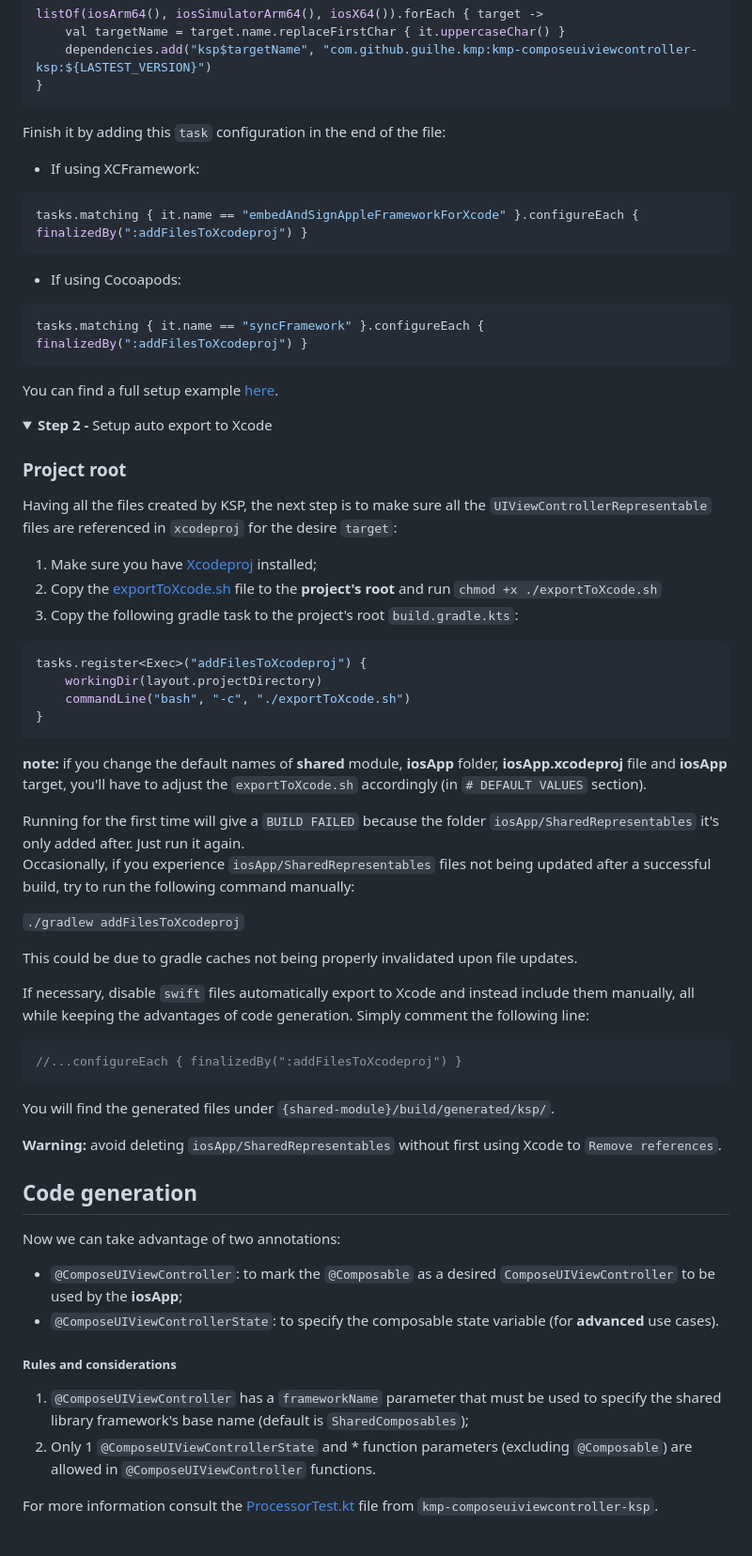
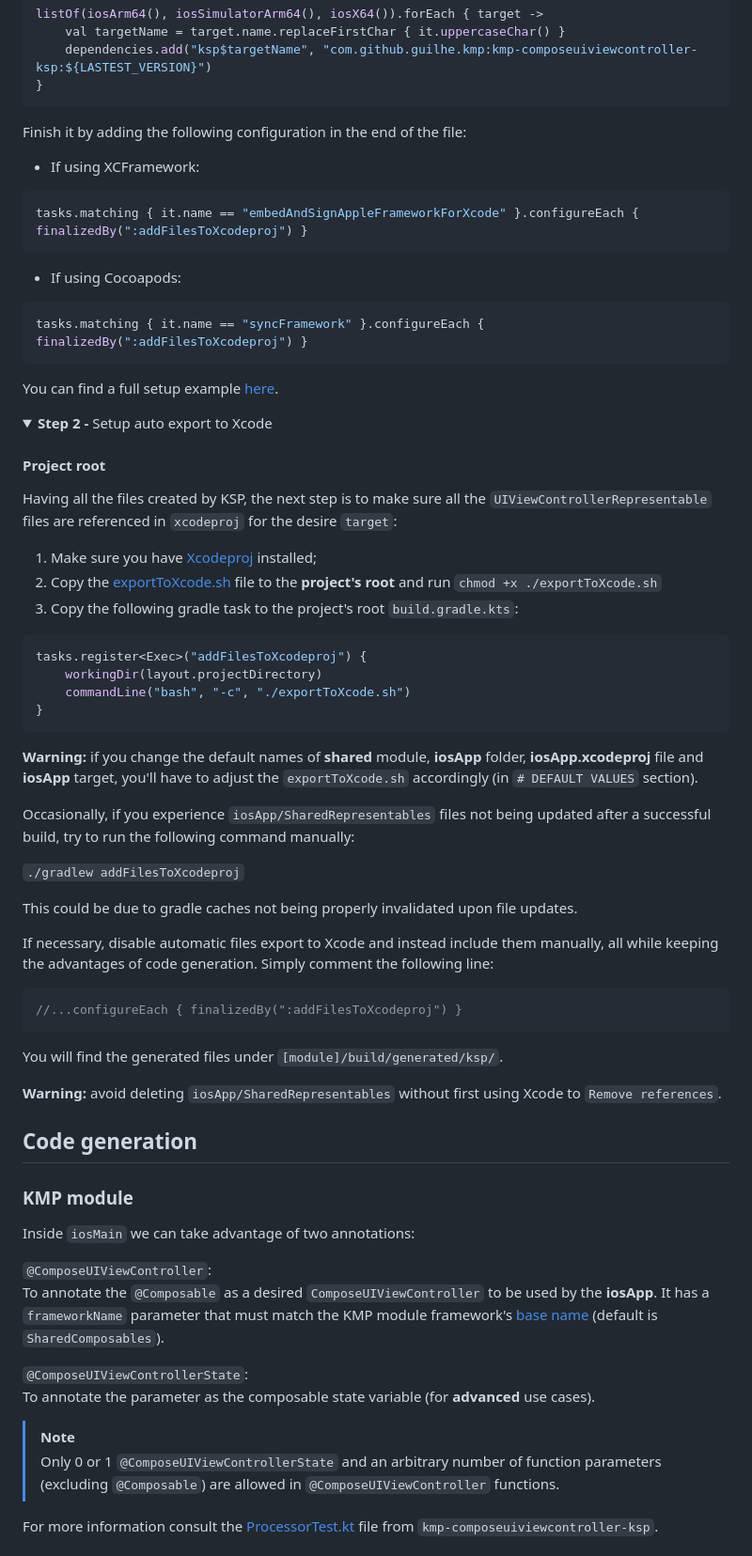
Before and after one commit to GuilhE/KMP-ComposeUIViewController, a Markdown page: README.md, the part around the change printed below. Shown: that part at 94% size. Drawn GitHub-style; folded sections open.

````diff
--- a/README.md
+++ b/README.md
@@ -79,7 +79,7 @@ listOf(iosArm64(), iosSimulatorArm64(), iosX64()).forEach { target ->
     dependencies.add("ksp$targetName", "com.github.guilhe.kmp:kmp-composeuiviewcontroller-ksp:${LASTEST_VERSION}")
 }
 ```
-Finish it by adding this `task` configuration in the end of the file:
+Finish it by adding the following configuration in the end of the file:
 - If using XCFramework:
 ```kotlin
 tasks.matching { it.name == "embedAndSignAppleFrameworkForXcode" }.configureEach { finalizedBy(":addFilesToXcodeproj") }
@@ -95,7 +95,7 @@ You can find a full setup example [here](sample/shared/build.gradle.kts).
 <details>
     <summary><b>Step 2 - </b>Setup auto export to Xcode</summary>
 
-### Project root
+#### Project root
 
 Having all the files created by KSP, the next step is to make sure all the `UIViewControllerRepresentable` files are referenced in `xcodeproj` for the desire `target`:
 
@@ -109,20 +109,19 @@ tasks.register<Exec>("addFilesToXcodeproj") {
 }
 ```
 
-**note:** if you change the default names of **shared** module, **iosApp** folder, **iosApp.xcodeproj** file and **iosApp** target, you'll have to adjust the `exportToXcode.sh` accordingly (in `# DEFAULT VALUES` section).
+**Warning:** if you change the default names of **shared** module, **iosApp** folder, **iosApp.xcodeproj** file and **iosApp** target, you'll have to adjust the `exportToXcode.sh` accordingly (in `# DEFAULT VALUES` section).
 
-Running for the first time will give a `BUILD FAILED` because the folder `iosApp/SharedRepresentables` it's only added after. Just run it again.
 Occasionally, if you experience `iosApp/SharedRepresentables` files not being updated after a successful build, try to run the following command manually:
 
 `./gradlew addFilesToXcodeproj`
 
 This could be due to gradle caches not being properly invalidated upon file updates.
 
-If necessary, disable `swift` files automatically export to Xcode and instead include them manually, all while keeping the advantages of code generation. Simply comment the following line:
+If necessary, disable automatic files export to Xcode and instead include them manually, all while keeping the advantages of code generation. Simply comment the following line:
 ```kotlin
 //...configureEach { finalizedBy(":addFilesToXcodeproj") }
 ```
-You will find the generated files under `{shared-module}/build/generated/ksp/`.
+You will find the generated files under `[module]/build/generated/ksp/`.
 
 **Warning:** avoid deleting `iosApp/SharedRepresentables` without first using Xcode to `Remove references`.
 
@@ -130,14 +129,19 @@ You will find the generated files under `{shared-module}/build/generated/ksp/`.
 
 ## Code generation
 
-Now we can take advantage of two annotations:
-- `@ComposeUIViewController`: to mark the `@Composable` as a desired `ComposeUIViewController` to be used by the **iosApp**;
-- `@ComposeUIViewControllerState`: to specify the composable state variable (for **advanced** use cases).
+### KMP module
 
-##### Rules and considerations
+Inside `iosMain` we can take advantage of two annotations:
 
-1. `@ComposeUIViewController` has a `frameworkName` parameter that must be used to specify the shared library framework's base name (default is `SharedComposables`);
-2. Only 1 `@ComposeUIViewControllerState` and * function parameters (excluding `@Composable`) are allowed in `@ComposeUIViewController` functions.
+`@ComposeUIViewController`:
+To annotate the `@Composable` as a desired `ComposeUIViewController` to be used by the **iosApp**. It has a `frameworkName` parameter that must match the KMP module framework's [base name](https://github.com/GuilhE/KMP-ComposeUIViewController/blob/c821f0945c8a9e18da869df9d45dd5e7da1bbb83/sample/shared/build.gradle.kts#L25) (default is `SharedComposables`).
+
+`@ComposeUIViewControllerState`:
+To annotate the parameter as the composable state variable (for **advanced** use cases).
+
+> [!NOTE]
+>  Only 0 or 1 `@ComposeUIViewControllerState` and an arbitrary number of function parameters (excluding `@Composable`) are allowed in `@ComposeUIViewController` functions.
+
 
 For more information consult the [ProcessorTest.kt](kmp-composeuiviewcontroller-ksp/src/test/kotlin/composeuiviewcontroller/ProcessorTest.kt) file from `kmp-composeuiviewcontroller-ksp`.
 
````
Also changed, not shown: other parts of README.md (+76 -33 lines).
